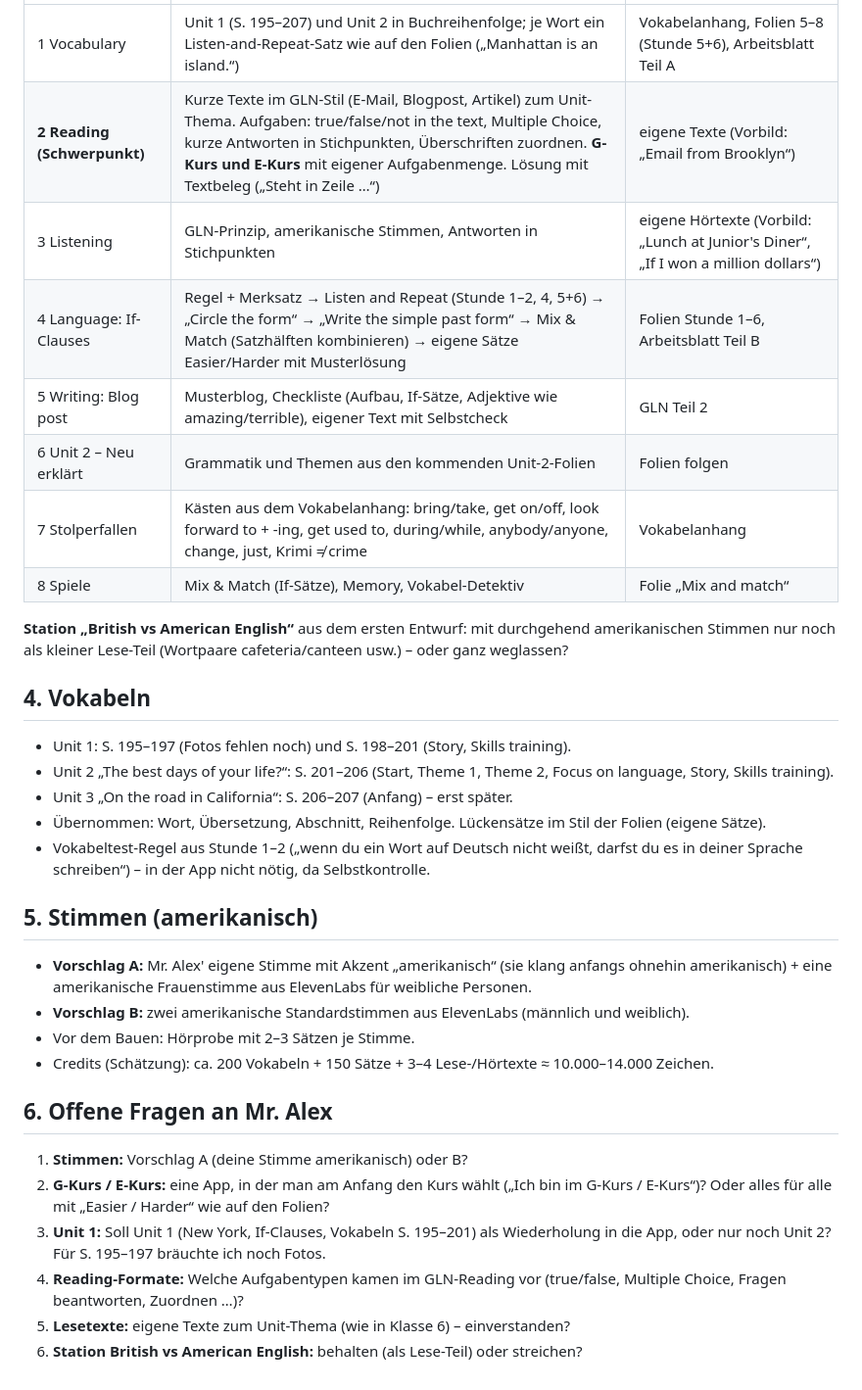
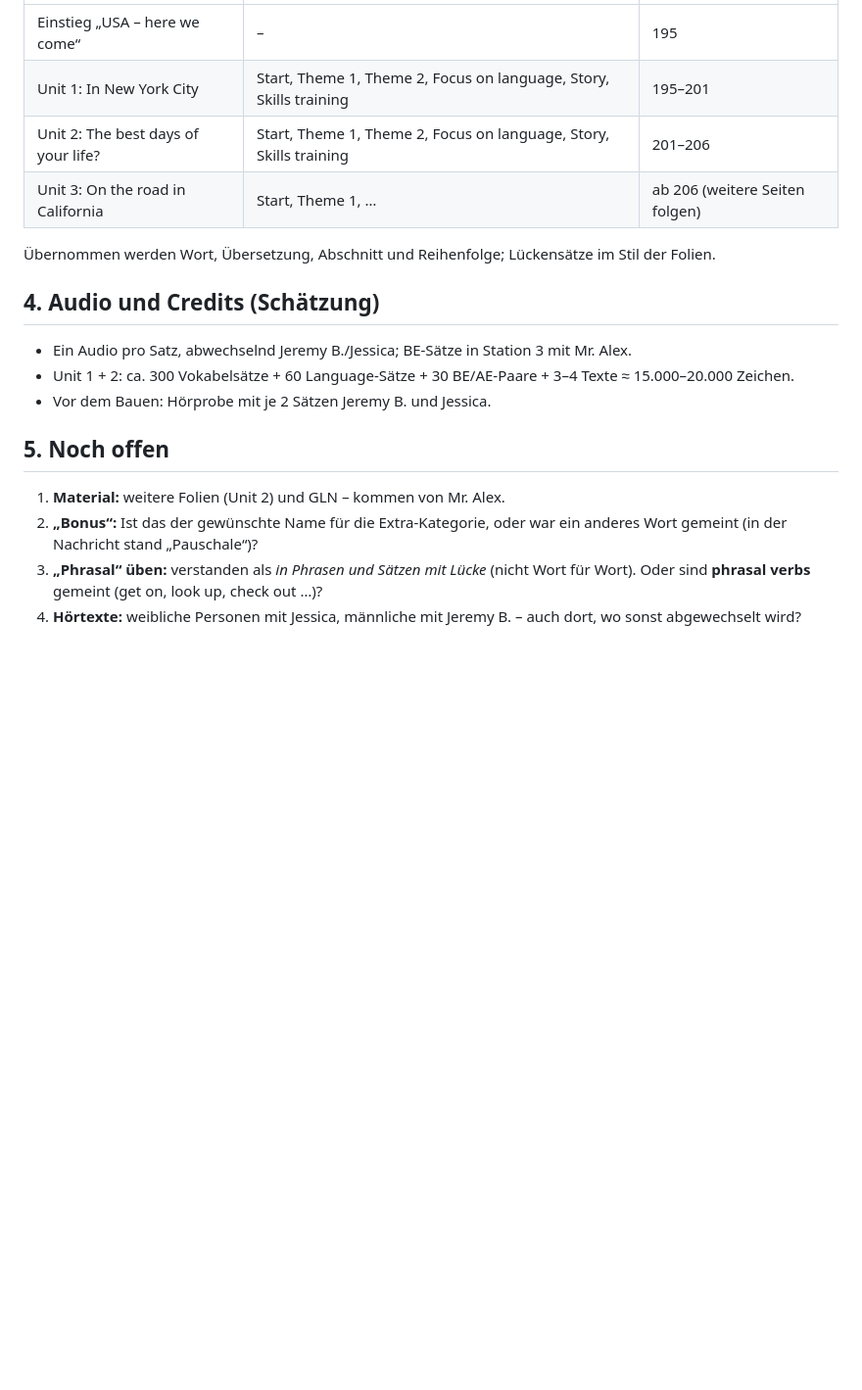
Before and after one commit to langenbachalex/School, a Markdown page: docs/klasse9/konzept-entwurf.md, the part around one of its changes. Shown at 98% size. GitHub-like rendering; blank space fills up the shorter version.

```diff
--- a/docs/klasse9/konzept-entwurf.md
+++ b/docs/klasse9/konzept-entwurf.md
@@ -29,35 +45,20 @@ Grundlagen: Vokabelanhang S. 198–207 (Fotos), Folien „Focus on Language“ S
 |---|---|---|
-| 1 Vocabulary | Unit 1 (S. 195–207) und Unit 2 in Buchreihenfolge; je Wort ein Listen-and-Repeat-Satz wie auf den Folien („Manhattan is an island.“) | Vokabelanhang, Folien 5–8 (Stunde 5+6), Arbeitsblatt Teil A |
-| **2 Reading (Schwerpunkt)** | Kurze Texte im GLN-Stil (E-Mail, Blogpost, Artikel) zum Unit-Thema. Aufgaben: true/false/not in the text, Multiple Choice, kurze Antworten in Stichpunkten, Überschriften zuordnen. **G-Kurs und E-Kurs** mit eigener Aufgabenmenge. Lösung mit Textbeleg („Steht in Zeile …“) | eigene Texte (Vorbild: „Email from Brooklyn“) |
-| 3 Listening | GLN-Prinzip, amerikanische Stimmen, Antworten in Stichpunkten | eigene Hörtexte (Vorbild: „Lunch at Junior's Diner“, „If I won a million dollars“) |
-| 4 Language: If-Clauses | Regel + Merksatz → Listen and Repeat (Stunde 1–2, 4, 5+6) → „Circle the form“ → „Write the simple past form“ → Mix & Match (Satzhälften kombinieren) → eigene Sätze Easier/Harder mit Musterlösung | Folien Stunde 1–6, Arbeitsblatt Teil B |
-| 5 Writing: Blog post | Musterblog, Checkliste (Aufbau, If-Sätze, Adjektive wie amazing/terrible), eigener Text mit Selbstcheck | GLN Teil 2 |
-| 6 Unit 2 – Neu erklärt | Grammatik und Themen aus den kommenden Unit-2-Folien | Folien folgen |
-| 7 Stolperfallen | Kästen aus dem Vokabelanhang: bring/take, get on/off, look forward to + -ing, get used to, during/while, anybody/anyone, change, just, Krimi ≠ crime | Vokabelanhang |
-| 8 Spiele | Mix & Match (If-Sätze), Memory, Vokabel-Detektiv | Folie „Mix and match“ |
+| Einstieg „USA – here we come“ | – | 195 |
+| Unit 1: In New York City | Start, Theme 1, Theme 2, Focus on language, Story, Skills training | 195–201 |
+| Unit 2: The best days of your life? | Start, Theme 1, Theme 2, Focus on language, Story, Skills training | 201–206 |
+| Unit 3: On the road in California | Start, Theme 1, … | ab 206 (weitere Seiten folgen) |
 
-**Station „British vs American English“** aus dem ersten Entwurf: mit durchgehend amerikanischen Stimmen nur noch als kleiner Lese-Teil (Wortpaare cafeteria/canteen usw.) – oder ganz weglassen?
+Übernommen werden Wort, Übersetzung, Abschnitt und Reihenfolge; Lückensätze im Stil der Folien.
 
-## 4. Vokabeln
+## 4. Audio und Credits (Schätzung)
 
-- Unit 1: S. 195–197 (Fotos fehlen noch) und S. 198–201 (Story, Skills training).
-- Unit 2 „The best days of your life?“: S. 201–206 (Start, Theme 1, Theme 2, Focus on language, Story, Skills training).
-- Unit 3 „On the road in California“: S. 206–207 (Anfang) – erst später.
-- Übernommen: Wort, Übersetzung, Abschnitt, Reihenfolge. Lückensätze im Stil der Folien (eigene Sätze).
-- Vokabeltest-Regel aus Stunde 1–2 („wenn du ein Wort auf Deutsch nicht weißt, darfst du es in deiner Sprache schreiben“) – in der App nicht nötig, da Selbstkontrolle.
+- Ein Audio pro Satz, abwechselnd Jeremy B./Jessica; BE-Sätze in Station 3 mit Mr. Alex.
+- Unit 1 + 2: ca. 300 Vokabelsätze + 60 Language-Sätze + 30 BE/AE-Paare + 3–4 Texte ≈ 15.000–20.000 Zeichen.
+- Vor dem Bauen: Hörprobe mit je 2 Sätzen Jeremy B. und Jessica.
 
-## 5. Stimmen (amerikanisch)
+## 5. Noch offen
 
-- **Vorschlag A:** Mr. Alex' eigene Stimme mit Akzent „amerikanisch“ (sie klang anfangs ohnehin amerikanisch) + eine amerikanische Frauenstimme aus ElevenLabs für weibliche Personen.
-- **Vorschlag B:** zwei amerikanische Standardstimmen aus ElevenLabs (männlich und weiblich).
-- Vor dem Bauen: Hörprobe mit 2–3 Sätzen je Stimme.
-- Credits (Schätzung): ca. 200 Vokabeln + 150 Sätze + 3–4 Lese-/Hörtexte ≈ 10.000–14.000 Zeichen.
-
-## 6. Offene Fragen an Mr. Alex
-
-1. **Stimmen:** Vorschlag A (deine Stimme amerikanisch) oder B?
-2. **G-Kurs / E-Kurs:** eine App, in der man am Anfang den Kurs wählt („Ich bin im G-Kurs / E-Kurs“)? Oder alles für alle mit „Easier / Harder“ wie auf den Folien?
-3. **Unit 1:** Soll Unit 1 (New York, If-Clauses, Vokabeln S. 195–201) als Wiederholung in die App, oder nur noch Unit 2? Für S. 195–197 bräuchte ich noch Fotos.
-4. **Reading-Formate:** Welche Aufgabentypen kamen im GLN-Reading vor (true/false, Multiple Choice, Fragen beantworten, Zuordnen …)?
-5. **Lesetexte:** eigene Texte zum Unit-Thema (wie in Klasse 6) – einverstanden?
-6. **Station British vs American English:** behalten (als Lese-Teil) oder streichen?
+1. **Material:** weitere Folien (Unit 2) und GLN – kommen von Mr. Alex.
+2. **„Bonus“:** Ist das der gewünschte Name für die Extra-Kategorie, oder war ein anderes Wort gemeint (in der Nachricht stand „Pauschale“)?
+3. **„Phrasal“ üben:** verstanden als *in Phrasen und Sätzen mit Lücke* (nicht Wort für Wort). Oder sind **phrasal verbs** gemeint (get on, look up, check out …)?
+4. **Hörtexte:** weibliche Personen mit Jessica, männliche mit Jeremy B. – auch dort, wo sonst abgewechselt wird?
```
Also changed, not shown: other parts of docs/klasse9/konzept-entwurf.md (+34 -18 lines).
